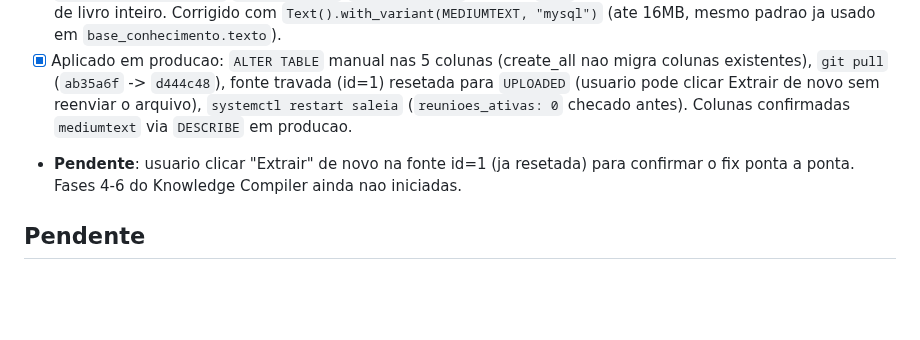
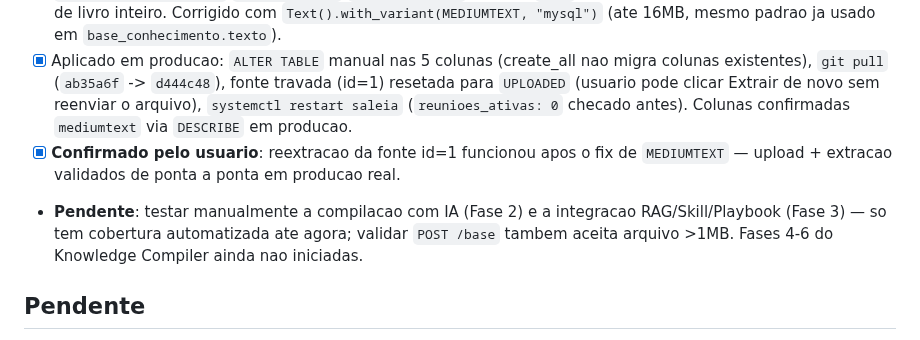
Before and after one commit to fasterdrible-lab/SALE-IA, a Markdown page: docs/TASKS.md, the part around the change. Rendered like a GitHub page; blank space fills up the shorter version.

```diff
--- a/docs/TASKS.md
+++ b/docs/TASKS.md
@@ -399,7 +399,8 @@ EMAIL_FROM=noreply@saleia.com.br
 - [x] Fix pos-ativacao: usuario testou upload real de PDF, recebeu `HTTP 413` generico (nginx, nao FastAPI) — `client_max_body_size` faltava no nginx (default 1MB, backend ja aceitava ate 20MB desde a Fase 1). Corrigido em `/etc/nginx/sites-available/saleia` (`client_max_body_size 20m;` no nivel do server, vale tambem pra `/base`), `nginx -t` + `systemctl reload nginx` (gracioso, sem derrubar reunioes ativas). Backup do config original salvo antes do sed.
 - [x] **Bug real encontrado no primeiro upload de verdade**: PDF de ~1.7MB subiu certo (fix do nginx funcionou), mas `POST /biblioteca/fontes/1/extrair` quebrou com `pymysql.err.DataError (1406, "Data too long for column 'texto_extraido'")` — `KnowledgeSource.texto_extraido`/`sections_json` e `KnowledgeItem.content`/`metadata_json`/`embedding_json` usavam `Text` (64KB no MySQL), insuficiente pra texto de livro inteiro. Corrigido com `Text().with_variant(MEDIUMTEXT, "mysql")` (ate 16MB, mesmo padrao ja usado em `base_conhecimento.texto`).
 - [x] Aplicado em producao: `ALTER TABLE` manual nas 5 colunas (create_all nao migra colunas existentes), `git pull` (`ab35a6f` -> `d444c48`), fonte travada (id=1) resetada para `UPLOADED` (usuario pode clicar Extrair de novo sem reenviar o arquivo), `systemctl restart saleia` (`reunioes_ativas: 0` checado antes). Colunas confirmadas `mediumtext` via `DESCRIBE` em producao.
-- **Pendente**: usuario clicar "Extrair" de novo na fonte id=1 (ja resetada) para confirmar o fix ponta a ponta. Fases 4-6 do Knowledge Compiler ainda nao iniciadas.
+- [x] **Confirmado pelo usuario**: reextracao da fonte id=1 funcionou apos o fix de `MEDIUMTEXT` — upload + extracao validados de ponta a ponta em producao real.
+- **Pendente**: testar manualmente a compilacao com IA (Fase 2) e a integracao RAG/Skill/Playbook (Fase 3) — so tem cobertura automatizada ate agora; validar `POST /base` tambem aceita arquivo >1MB. Fases 4-6 do Knowledge Compiler ainda nao iniciadas.
 
 ## Pendente
 
```
Also changed, not shown: CHANGELOG.md (+2 -3 lines), docs/CURRENT_STATE.md (+7 -8 lines).
